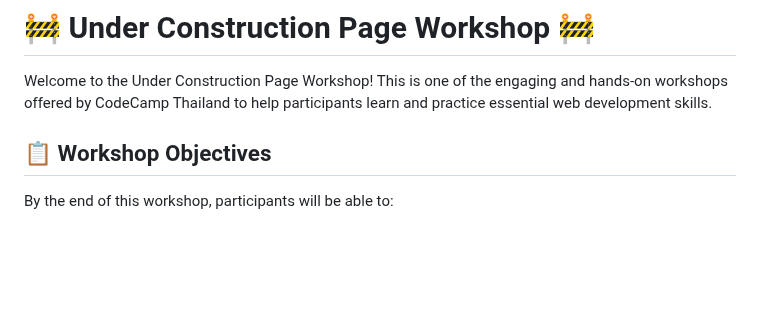
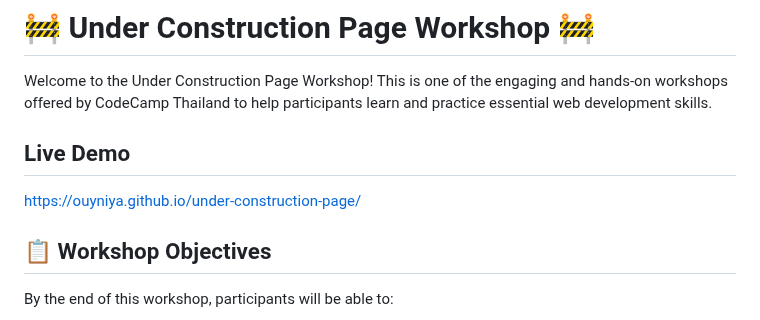
Before and after one commit to ouyniya/under-construction-page, a Markdown page: README.md, the part around the change. Drawn GitHub-style; blank space fills up the shorter version.

```diff
--- a/README.md
+++ b/README.md
@@ -1,6 +1,8 @@
 # 🚧 Under Construction Page Workshop 🚧
 Welcome to the Under Construction Page Workshop! This is one of the engaging and hands-on workshops offered by CodeCamp Thailand to help participants learn and practice essential web development skills.
 
+## Live Demo
+https://ouyniya.github.io/under-construction-page/
 
 ## 📋 Workshop Objectives
 By the end of this workshop, participants will be able to:
```
